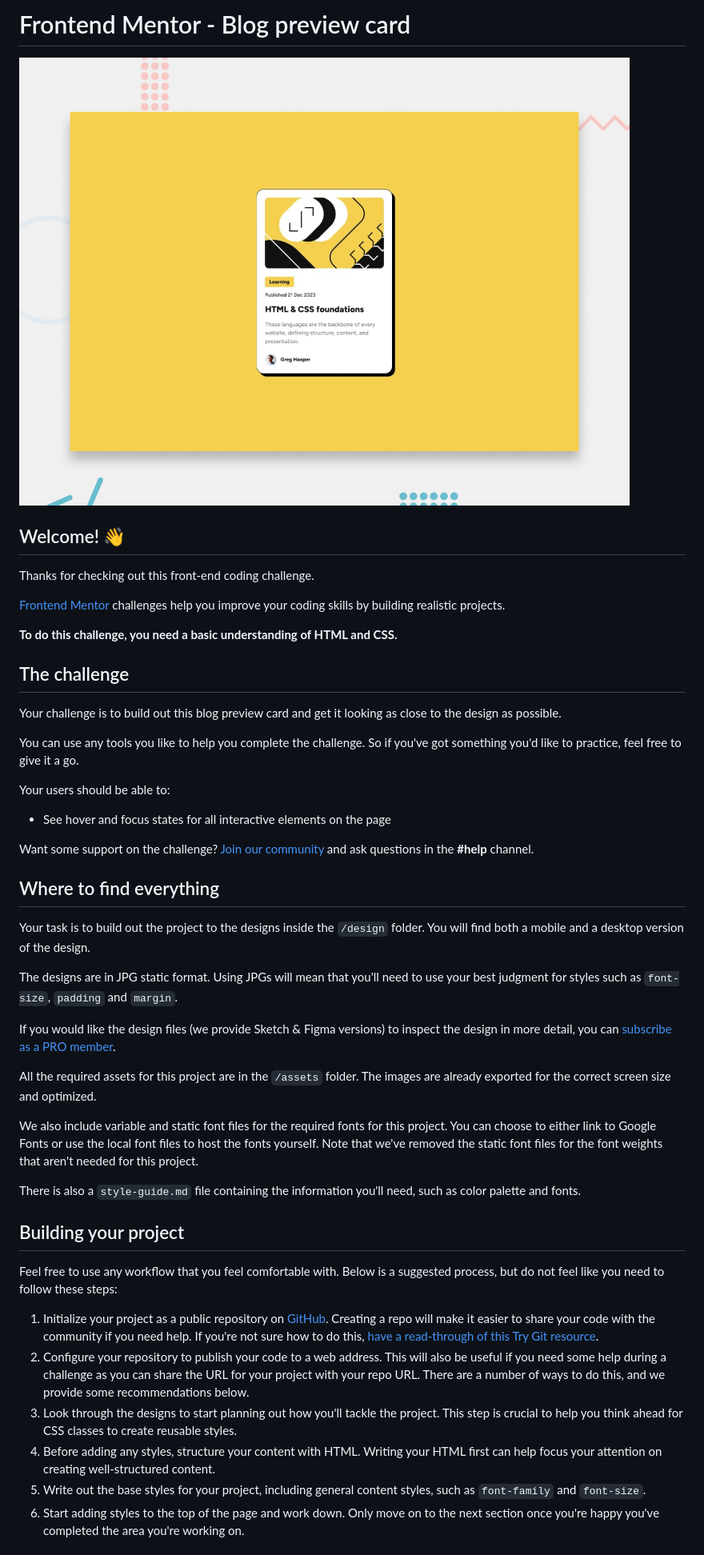
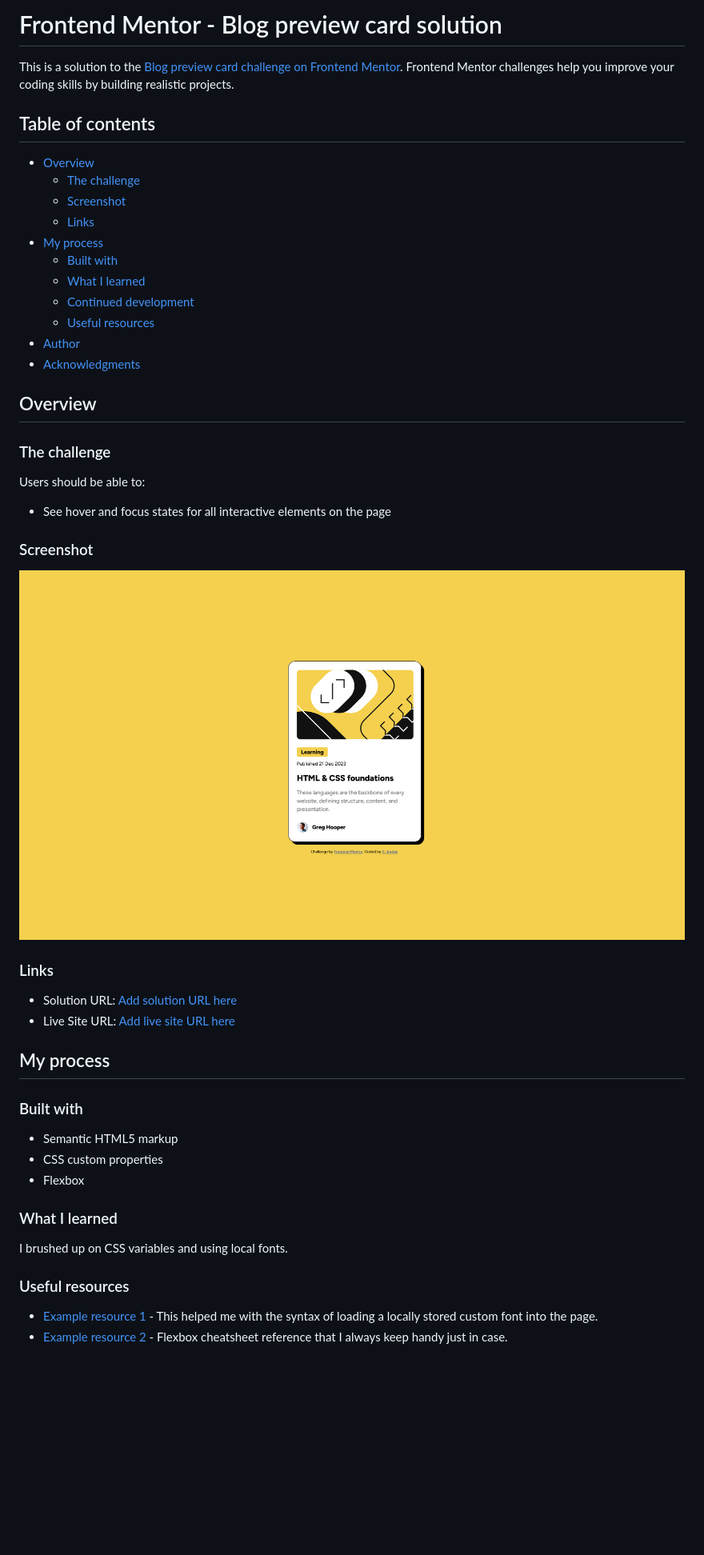
Before and after one commit to curricle/Blog-Preview-Card, a Markdown page: README.md, the part around the change printed below. Shown: that part at 80% size. Rendered like a GitHub page; pictures changed too: assets/images/Blog-Preview-Card_Screenshot.png (added); blank space fills up the shorter version.

Commit message:
Solution

```diff
--- a/README.md
+++ b/README.md
@@ -1,49 +1,52 @@
-# Frontend Mentor - Blog preview card
+# Frontend Mentor - Blog preview card solution
 
-![Design preview for the Blog preview card coding challenge](./preview.jpg)
+This is a solution to the [Blog preview card challenge on Frontend Mentor](https://www.frontendmentor.io/challenges/blog-preview-card-ckPaj01IcS). Frontend Mentor challenges help you improve your coding skills by building realistic projects.
 
-## Welcome! 👋
+## Table of contents
 
-Thanks for checking out this front-end coding challenge.
+- [Overview](#overview)
+  - [The challenge](#the-challenge)
+  - [Screenshot](#screenshot)
+  - [Links](#links)
+- [My process](#my-process)
+  - [Built with](#built-with)
+  - [What I learned](#what-i-learned)
+  - [Continued development](#continued-development)
+  - [Useful resources](#useful-resources)
+- [Author](#author)
+- [Acknowledgments](#acknowledgments)
 
-[Frontend Mentor](https://www.frontendmentor.io) challenges help you improve your coding skills by building realistic projects.
+## Overview
 
-**To do this challenge, you need a basic understanding of HTML and CSS.**
+### The challenge
 
-## The challenge
-
-Your challenge is to build out this blog preview card and get it looking as close to the design as possible.
-
-You can use any tools you like to help you complete the challenge. So if you've got something you'd like to practice, feel free to give it a go.
-
-Your users should be able to:
+Users should be able to:
 
 - See hover and focus states for all interactive elements on the page
 
-Want some support on the challenge? [Join our community](https://www.frontendmentor.io/community) and ask questions in the **#help** channel.
+### Screenshot
 
-## Where to find everything
+![](assets/images/Blog-Preview-Card_Screenshot.png)
 
-Your task is to build out the project to the designs inside the `/design` folder. You will find both a mobile and a desktop version of the design.
+### Links
 
-The designs are in JPG static format. Using JPGs will mean that you'll need to use your best judgment for styles such as `font-size`, `padding` and `margin`.
+- Solution URL: [Add solution URL here](https://your-solution-url.com)
+- Live Site URL: [Add live site URL here](https://your-live-site-url.com)
 
-If you would like the design files (we provide Sketch & Figma versions) to inspect the design in more detail, you can [subscribe as a PRO member](https://www.frontendmentor.io/pro).
+## My process
 
-All the required assets for this project are in the `/assets` folder. The images are already exported for the correct screen size and optimized.
+### Built with
 
-We also include variable and static font files for the required fonts for this project. You can choose to either link to Google Fonts or use the local font files to host the fonts yourself. Note that we've removed the static font files for the font weights that aren't needed for this project.
+- Semantic HTML5 markup
+- CSS custom properties
+- Flexbox
 
-There is also a `style-guide.md` file containing the information you'll need, such as color palette and fonts.
+### What I learned
 
-## Building your project
+I brushed up on CSS variables and using local fonts.
 
-Feel free to use any workflow that you feel comfortable with. Below is a suggested process, but do not feel like you need to follow these steps:
+### Useful resources
 
-1. Initialize your project as a public repository on [GitHub](https://github.com/). Creating a repo will make it easier to share your code with the community if you need help. If you're not sure how to do this, [have a read-through of this Try Git resource](https://try.github.io/).
-2. Configure your repository to publish your code to a web address. This will also be useful if you need some help during a challenge as you can share the URL for your project with your repo URL. There are a number of ways to do this, and we provide some recommendations below.
-3. Look through the designs to start planning out how you'll tackle the project. This step is crucial to help you think ahead for CSS classes to create reusable styles.
-4. Before adding any styles, structure your content with HTML. Writing your HTML first can help focus your attention on creating well-structured content.
-5. Write out the base styles for your project, including general content styles, such as `font-family` and `font-size`.
-6. Start adding styles to the top of the page and work down. Only move on to the next section once you're happy you've completed the area you're working on.
+- [Example resource 1](https://stackoverflow.com/questions/38086083/to-use-local-font-in-html-using-font-face) - This helped me with the syntax of loading a locally stored custom font into the page.
+- [Example resource 2](https://css-tricks.com/snippets/css/a-guide-to-flexbox/) - Flexbox cheatsheet reference that I always keep handy just in case.
 
```
Also changed, not shown: other parts of README.md (+3 -42 lines), 1 other file.
